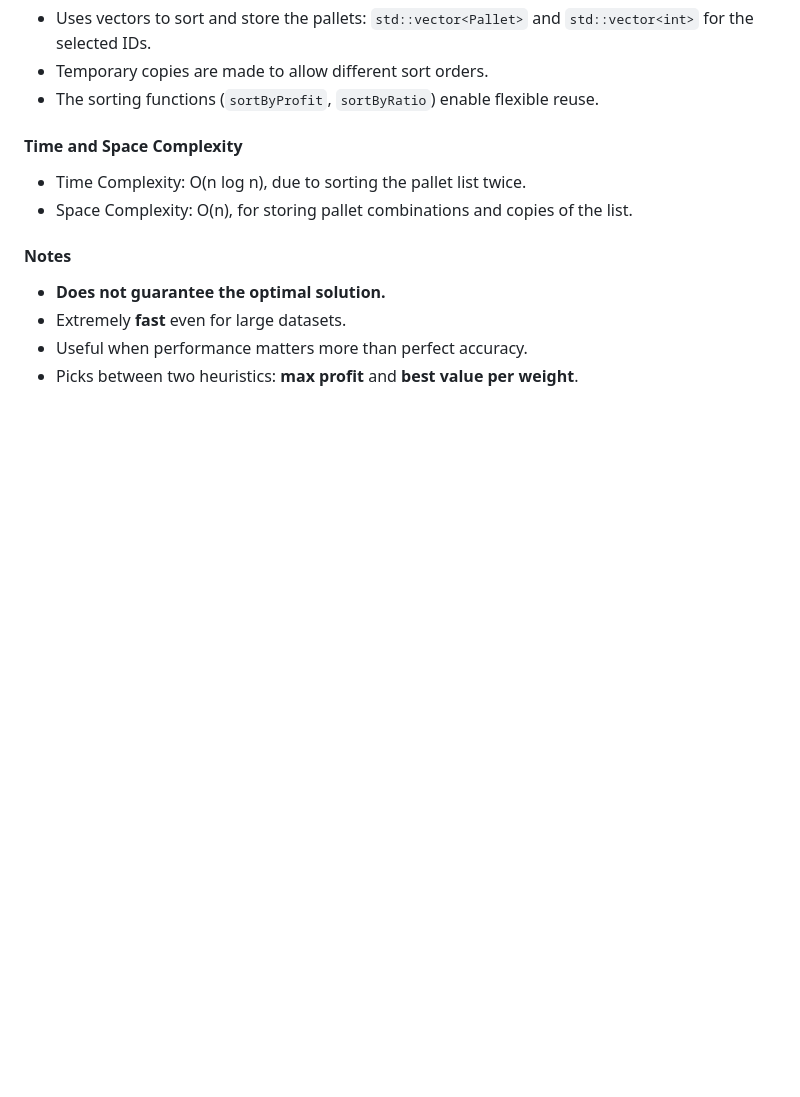
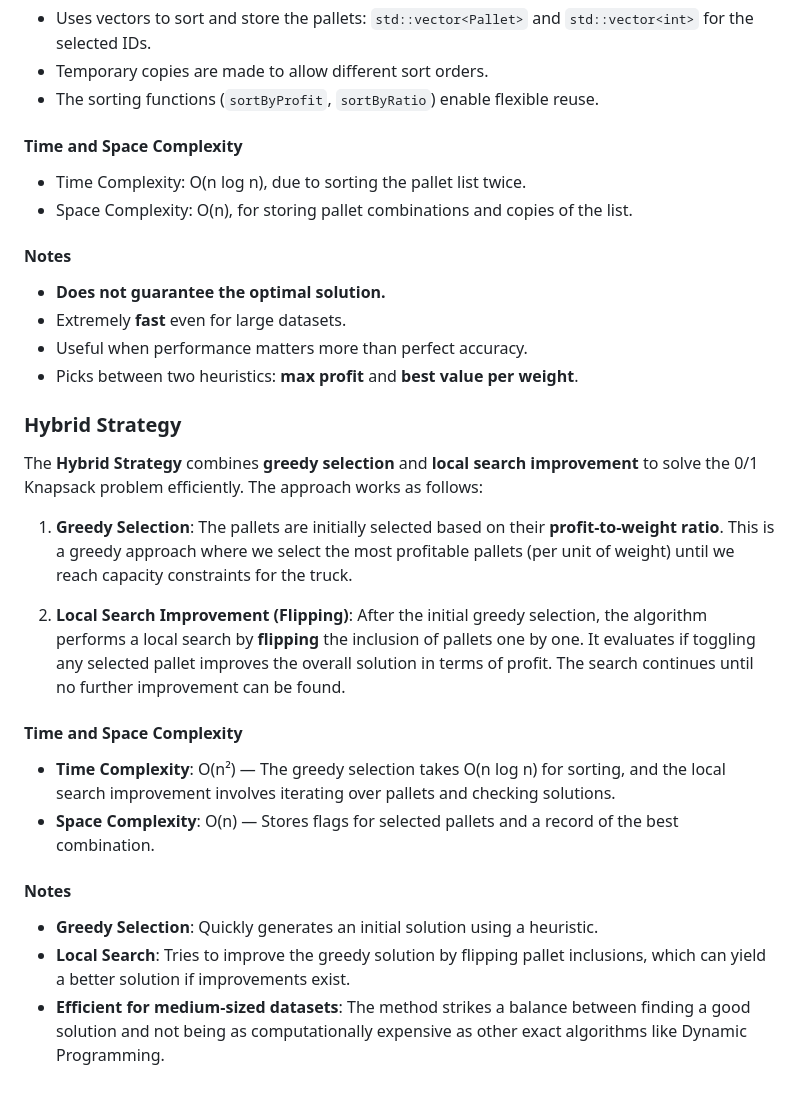
Before and after one commit to frutastontas/DA-Project2, a Markdown page: README.md, the part around the change. Drawn GitHub-style; blank space fills up the shorter version.

Commit message:
hybrid readme entry

```diff
--- a/README.md
+++ b/README.md
@@ -64,3 +64,19 @@
 - Extremely **fast** even for large datasets.
 - Useful when performance matters more than perfect accuracy.
 - Picks between two heuristics: **max profit** and **best value per weight**.
+
+### Hybrid Strategy
+The **Hybrid Strategy** combines **greedy selection** and **local search improvement** to solve the 0/1 Knapsack problem efficiently. The approach works as follows:
+
+1. **Greedy Selection**: The pallets are initially selected based on their **profit-to-weight ratio**. This is a greedy approach where we select the most profitable pallets (per unit of weight) until we reach capacity constraints for the truck.
+
+2. **Local Search Improvement (Flipping)**: After the initial greedy selection, the algorithm performs a local search by **flipping** the inclusion of pallets one by one. It evaluates if toggling any selected pallet improves the overall solution in terms of profit. The search continues until no further improvement can be found.
+
+#### Time and Space Complexity
+- **Time Complexity**: O(n²) — The greedy selection takes O(n log n) for sorting, and the local search improvement involves iterating over pallets and checking solutions.
+- **Space Complexity**: O(n) — Stores flags for selected pallets and a record of the best combination.
+
+#### Notes
+- **Greedy Selection**: Quickly generates an initial solution using a heuristic.
+- **Local Search**: Tries to improve the greedy solution by flipping pallet inclusions, which can yield a better solution if improvements exist.
+- **Efficient for medium-sized datasets**: The method strikes a balance between finding a good solution and not being as computationally expensive as other exact algorithms like Dynamic Programming.
```
